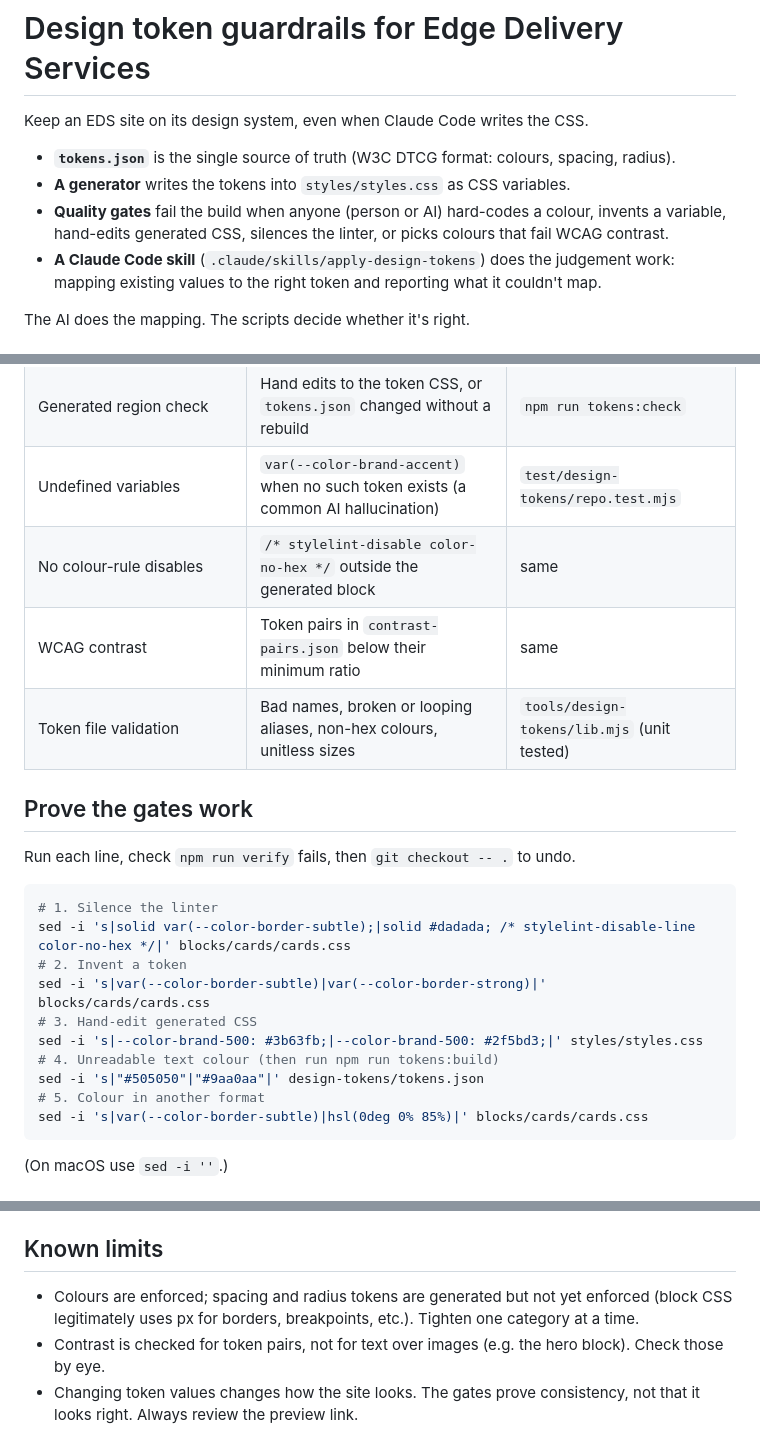
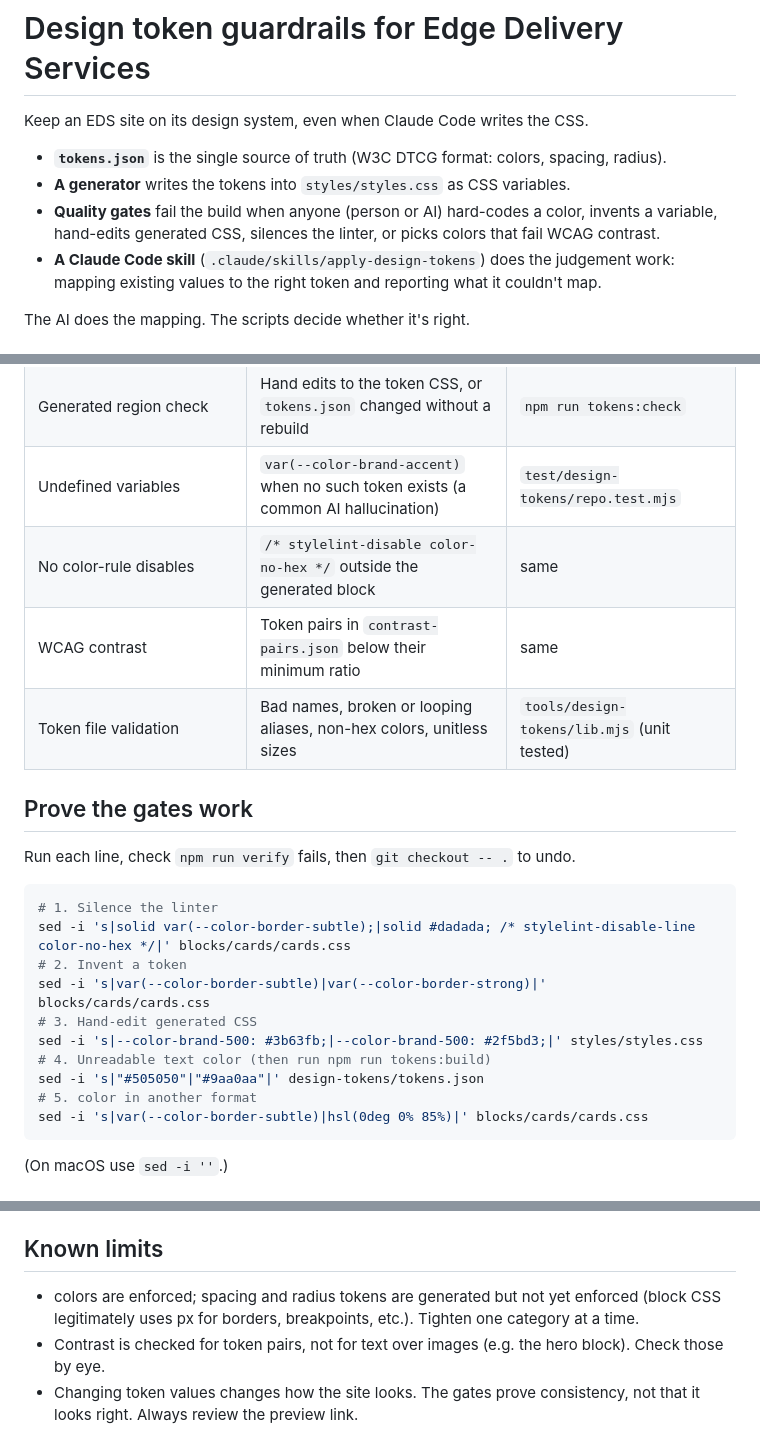
Before and after one commit to gdboss/bubble-trouble, a Markdown page: design-tokens/README.md, 3 parts joined by grey strips. GitHub-like rendering.

Commit message:
Fix spelling of 'color' in README.md

````diff
--- a/design-tokens/README.md
+++ b/design-tokens/README.md
@@ -2,9 +2,9 @@
 
 Keep an EDS site on its design system, even when Claude Code writes the CSS.
 
-- **`tokens.json`** is the single source of truth (W3C DTCG format: colours, spacing, radius).
+- **`tokens.json`** is the single source of truth (W3C DTCG format: colors, spacing, radius).
 - **A generator** writes the tokens into `styles/styles.css` as CSS variables.
-- **Quality gates** fail the build when anyone (person or AI) hard-codes a colour, invents a variable, hand-edits generated CSS, silences the linter, or picks colours that fail WCAG contrast.
+- **Quality gates** fail the build when anyone (person or AI) hard-codes a color, invents a variable, hand-edits generated CSS, silences the linter, or picks colors that fail WCAG contrast.
 - **A Claude Code skill** (`.claude/skills/apply-design-tokens`) does the judgement work: mapping existing values to the right token and reporting what it couldn't map.
 
 The AI does the mapping. The scripts decide whether it's right.
@@ -27,9 +27,9 @@ Requires Node 22+. No runtime dependencies: nothing here ships to the browser, a
 | Stylelint `color-no-hex`, `color-named`, `function-disallowed-list` | `#dadada`, `red`, `rgb()`, `hsl()`, `oklch()` … in `blocks/` and `styles/` | `.stylelintrc.json` |
 | Generated region check | Hand edits to the token CSS, or `tokens.json` changed without a rebuild | `npm run tokens:check` |
 | Undefined variables | `var(--color-brand-accent)` when no such token exists (a common AI hallucination) | `test/design-tokens/repo.test.mjs` |
-| No colour-rule disables | `/* stylelint-disable color-no-hex */` outside the generated block | same |
+| No color-rule disables | `/* stylelint-disable color-no-hex */` outside the generated block | same |
 | WCAG contrast | Token pairs in `contrast-pairs.json` below their minimum ratio | same |
-| Token file validation | Bad names, broken or looping aliases, non-hex colours, unitless sizes | `tools/design-tokens/lib.mjs` (unit tested) |
+| Token file validation | Bad names, broken or looping aliases, non-hex colors, unitless sizes | `tools/design-tokens/lib.mjs` (unit tested) |
 
 ## Prove the gates work
 
@@ -42,9 +42,9 @@ sed -i 's|solid var(--color-border-subtle);|solid #dadada; /* stylelint-disable-
 sed -i 's|var(--color-border-subtle)|var(--color-border-strong)|' blocks/cards/cards.css
 # 3. Hand-edit generated CSS
 sed -i 's|--color-brand-500: #3b63fb;|--color-brand-500: #2f5bd3;|' styles/styles.css
-# 4. Unreadable text colour (then run npm run tokens:build)
+# 4. Unreadable text color (then run npm run tokens:build)
 sed -i 's|"#505050"|"#9aa0aa"|' design-tokens/tokens.json
-# 5. Colour in another format
+# 5. color in another format
 sed -i 's|var(--color-border-subtle)|hsl(0deg 0% 85%)|' blocks/cards/cards.css
 ```
 
@@ -64,6 +64,6 @@ sed -i 's|var(--color-border-subtle)|hsl(0deg 0% 85%)|' blocks/cards/cards.css
 
 ## Known limits
 
-- Colours are enforced; spacing and radius tokens are generated but not yet enforced (block CSS legitimately uses px for borders, breakpoints, etc.). Tighten one category at a time.
+- colors are enforced; spacing and radius tokens are generated but not yet enforced (block CSS legitimately uses px for borders, breakpoints, etc.). Tighten one category at a time.
 - Contrast is checked for token pairs, not for text over images (e.g. the hero block). Check those by eye.
 - Changing token values changes how the site looks. The gates prove consistency, not that it looks right. Always review the preview link.
````
